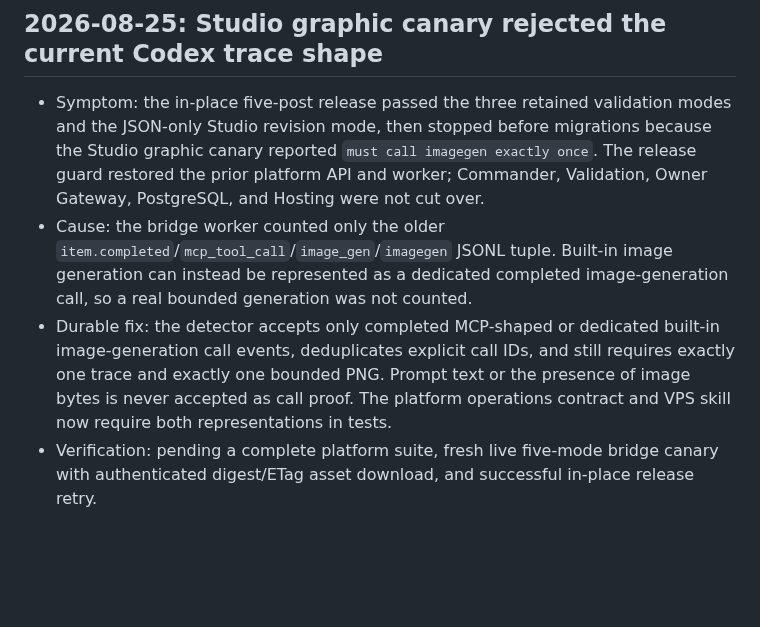
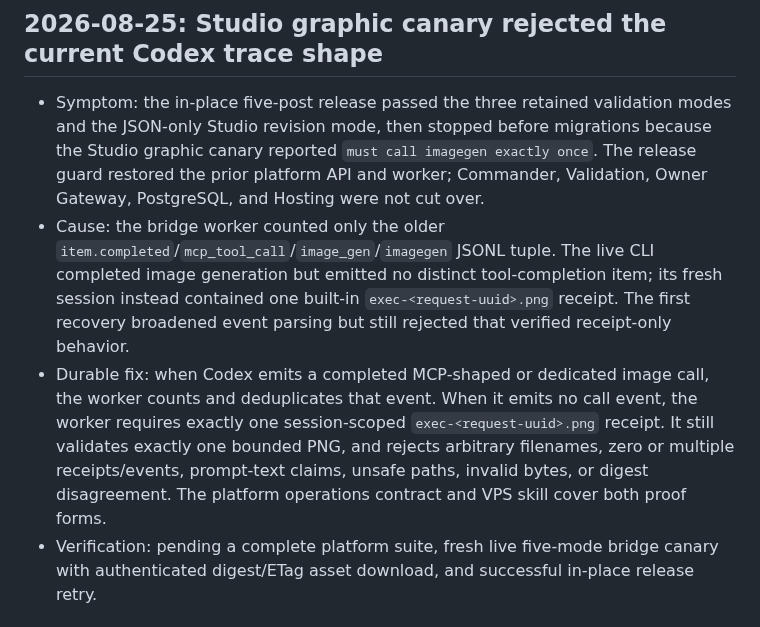
Before and after one commit to AndroidJedi/ptw, a Markdown page: docs/operations/incident-log.md, the part around the change. Rendered like a GitHub page; blank space fills up the shorter version.

Commit message:
Record Codex imagegen receipt contract

```diff
--- a/docs/operations/incident-log.md
+++ b/docs/operations/incident-log.md
@@ -26,14 +26,18 @@ the narrowest skill update. Never record secrets or ephemeral release hashes.
   The release guard restored the prior platform API and worker; Commander,
   Validation, Owner Gateway, PostgreSQL, and Hosting were not cut over.
 - Cause: the bridge worker counted only the older
-  `item.completed`/`mcp_tool_call`/`image_gen`/`imagegen` JSONL tuple. Built-in
-  image generation can instead be represented as a dedicated completed
-  image-generation call, so a real bounded generation was not counted.
-- Durable fix: the detector accepts only completed MCP-shaped or dedicated
-  built-in image-generation call events, deduplicates explicit call IDs, and
-  still requires exactly one trace and exactly one bounded PNG. Prompt text or
-  the presence of image bytes is never accepted as call proof. The platform
-  operations contract and VPS skill now require both representations in tests.
+  `item.completed`/`mcp_tool_call`/`image_gen`/`imagegen` JSONL tuple. The live
+  CLI completed image generation but emitted no distinct tool-completion item;
+  its fresh session instead contained one built-in
+  `exec-<request-uuid>.png` receipt. The first recovery broadened event parsing
+  but still rejected that verified receipt-only behavior.
+- Durable fix: when Codex emits a completed MCP-shaped or dedicated image call,
+  the worker counts and deduplicates that event. When it emits no call event,
+  the worker requires exactly one session-scoped `exec-<request-uuid>.png`
+  receipt. It still validates exactly one bounded PNG, and rejects arbitrary
+  filenames, zero or multiple receipts/events, prompt-text claims, unsafe
+  paths, invalid bytes, or digest disagreement. The platform operations
+  contract and VPS skill cover both proof forms.
 - Verification: pending a complete platform suite, fresh live five-mode bridge
   canary with authenticated digest/ETag asset download, and successful
   in-place release retry.
```
Also changed, not shown: docs/architecture/commander-current-state.md (+1 -1 lines), skills/ptw-vps-operations/SKILL.md (+6 -5 lines).
